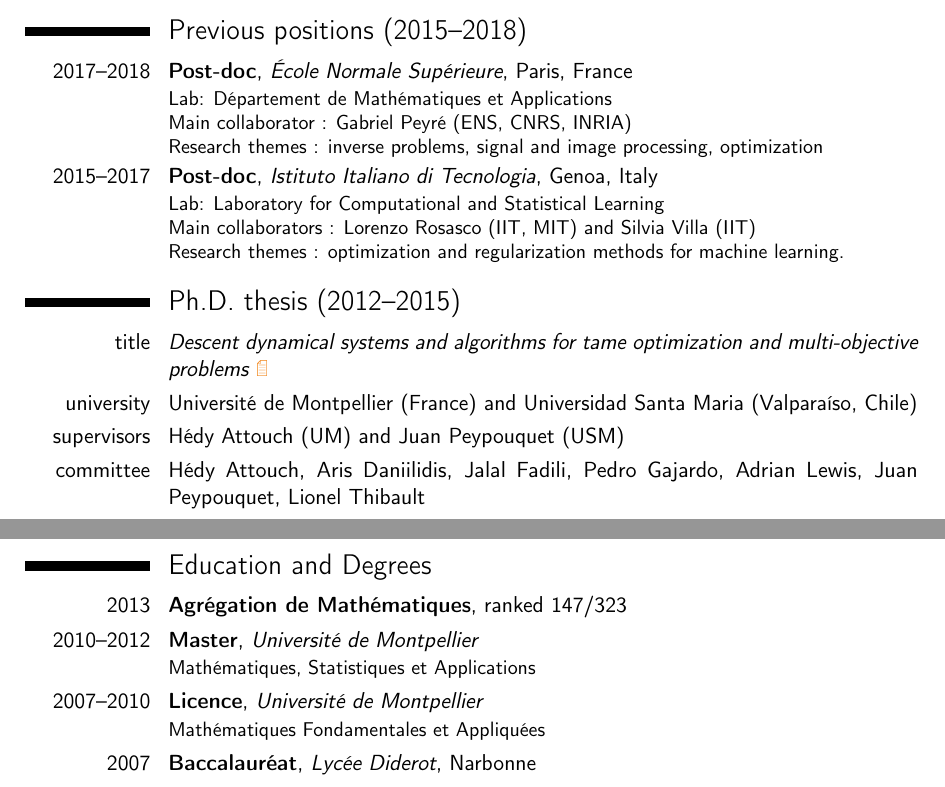
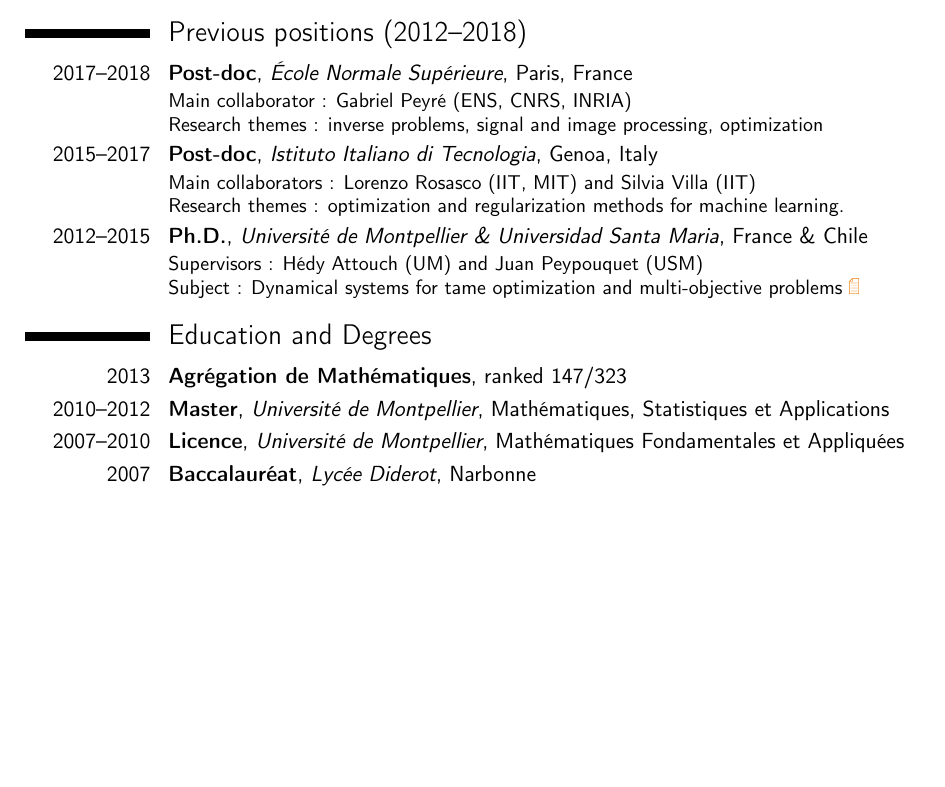
Before and after one commit to Guillaume-Garrigos/guillaume-garrigos.github.io, a LaTeX CV (curriculum/cv.tex): two parts of pages 1 and 2 of 3 before the commit and part of page 1 of 3 after it, the two joined at a grey line, cut so that both start at the same text, the shorter picture padded with empty space. Compiled offline with pdfLaTeX.

Commit message:
shorten cv

```diff
--- a/curriculum/cv.tex
+++ b/curriculum/cv.tex
@@ -98,31 +100,37 @@
 		optimization, statistical machine learning, inverse problems, image and signal processing, algorithms and continuous dynamical systems, tame optimization.
 	}
 
-\section{Previous positions (2015--2018)}
+\section{Previous positions (2012--2018)}
 	\cventry{2017--2018}{Post-doc}{\'Ecole Normale Supérieure}{Paris, France}{}{
-		Lab: Département de Mathématiques et Applications
-		\newline{}%
+%		Lab: Département de Mathématiques et Applications
+%		\newline{}%
 		Main collaborator : Gabriel Peyr\'e (ENS, CNRS, INRIA)\newline{}%
 		Research themes : inverse problems, signal and image processing, optimization
 	}
 	\cventry{2015--2017}{Post-doc}{Istituto Italiano di Tecnologia}{Genoa, Italy}{}{
-		Lab: Laboratory for Computational and Statistical Learning
-		\newline{}%
+%		Lab: Laboratory for Computational and Statistical Learning
+%		\newline{}%
 		Main collaborators : Lorenzo Rosasco (IIT, MIT) and Silvia Villa (IIT)
 		\newline{}%
 		Research themes : optimization and regularization methods for machine learning.
 	}
+	\cventry{2012--2015}{Ph.D.}{Université de Montpellier \& Universidad Santa Maria}{France \& Chile}{}{
+		Supervisors : Hédy Attouch (UM) and Juan Peypouquet (USM)
+		\newline{}%
+		Subject : Dynamical systems for tame optimization and multi-objective problems \link[\scriptsize{\PaperPortrait}]{https://tel.archives-ouvertes.fr/tel-01245406}
+	}
 
-\section{Ph.D. thesis (2012--2015)}
-	\cvitem{title}{\emph{Descent dynamical systems and algorithms for tame optimization and multi-objective problems} \link[\scriptsize{\PaperPortrait}]{https://tel.archives-ouvertes.fr/tel-01245406}}
-	\cvitem{university}{Université de Montpellier (France) and Universidad Santa Maria (Valparaíso, Chile)}
-	\cvitem{supervisors}{Hédy Attouch (UM) and Juan Peypouquet (USM)}
-	\cvitem{committee}{Hédy Attouch, Aris Daniilidis, Jalal Fadili, Pedro Gajardo, Adrian Lewis, Juan Peypouquet, Lionel Thibault}
+
+%\section{Ph.D. thesis (2012--2015)}
+%	\cvitem{title}{\emph{Descent dynamical systems and algorithms for tame optimization and multi-objective problems} \link[\scriptsize{\PaperPortrait}]{https://tel.archives-ouvertes.fr/tel-01245406}}
+%	\cvitem{university}{Université de Montpellier (France) and Universidad Santa Maria (Valparaíso, Chile)}
+%	\cvitem{supervisors}{Hédy Attouch (UM) and Juan Peypouquet (USM)}
+%	\cvitem{committee}{Hédy Attouch, Aris Daniilidis, Jalal Fadili, Pedro Gajardo, Adrian Lewis, Juan Peypouquet, Lionel Thibault}
 
 \section{Education and Degrees}
 	\cventry{2013}{Agrégation de Mathématiques}{}{ranked 147/323}{}{}
-	\cventry{2010--2012}{Master}{Université de Montpellier}{}{}{Mathématiques, Statistiques et Applications}  % arguments 3 to 6 can be left empty
-	\cventry{2007--2010}{Licence}{Université de Montpellier}{}{}{Mathématiques Fondamentales et Appliquées}
+	\cventry{2010--2012}{Master}{Université de Montpellier}{}{Mathématiques, Statistiques et Applications}{}  % arguments 3 to 6 can be left empty
+	\cventry{2007--2010}{Licence}{Université de Montpellier}{Mathématiques Fondamentales et Appliquées}{}{}
 	\cventry{2007}{Baccalauréat}{Lycée Diderot}{Narbonne}{}{}
 
 
```
Also changed, not shown: curriculum/cv.tex (18 more changed lines).
